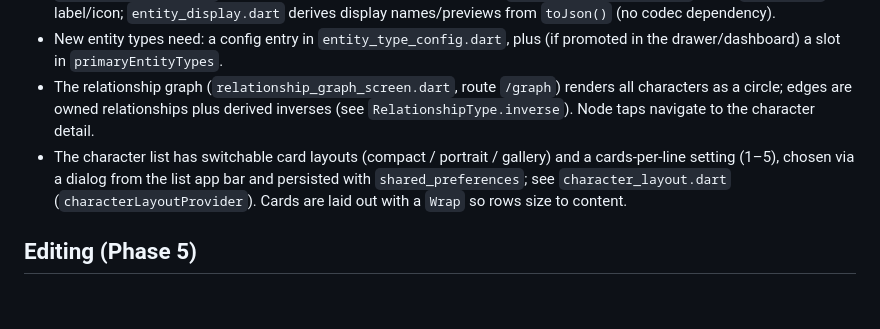
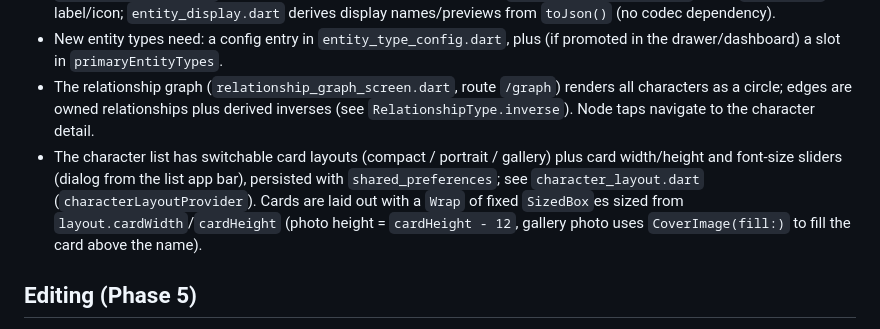
Before and after one commit to MatheusSantana64/VerseKeeper, a Markdown page: AGENTS.md, the part around the change. GitHub-like rendering; blank space fills up the shorter version.

Commit message:
docs: describe manual card size and font controls

```diff
--- a/AGENTS.md
+++ b/AGENTS.md
@@ -13,7 +13,7 @@ VerseKeeper is a Flutter app (Windows + Android targets) for worldbuilding with
 - Screens must not depend on `lib/data/local` (clean arch: features → repositories only). `lib/features/entity/entity_library_providers.dart` provides generic `StreamProvider.family`/`FutureProvider.family` bridges (`entityListProvider`, `entityCountProvider`, `entityDetailProvider`) that switch over the typed repo providers; `entity_type_config.dart` maps `EntityType` → label/icon; `entity_display.dart` derives display names/previews from `toJson()` (no codec dependency).
 - New entity types need: a config entry in `entity_type_config.dart`, plus (if promoted in the drawer/dashboard) a slot in `primaryEntityTypes`.
 - The relationship graph (`relationship_graph_screen.dart`, route `/graph`) renders all characters as a circle; edges are owned relationships plus derived inverses (see `RelationshipType.inverse`). Node taps navigate to the character detail.
-- The character list has switchable card layouts (compact / portrait / gallery) and a cards-per-line setting (1–5), chosen via a dialog from the list app bar and persisted with `shared_preferences`; see `character_layout.dart` (`characterLayoutProvider`). Cards are laid out with a `Wrap` so rows size to content.
+- The character list has switchable card layouts (compact / portrait / gallery) plus card width/height and font-size sliders (dialog from the list app bar), persisted with `shared_preferences`; see `character_layout.dart` (`characterLayoutProvider`). Cards are laid out with a `Wrap` of fixed `SizedBox`es sized from `layout.cardWidth`/`cardHeight` (photo height = `cardHeight - 12`, gallery photo uses `CoverImage(fill:)` to fill the card above the name).
 
 ## Editing (Phase 5)
 
```
